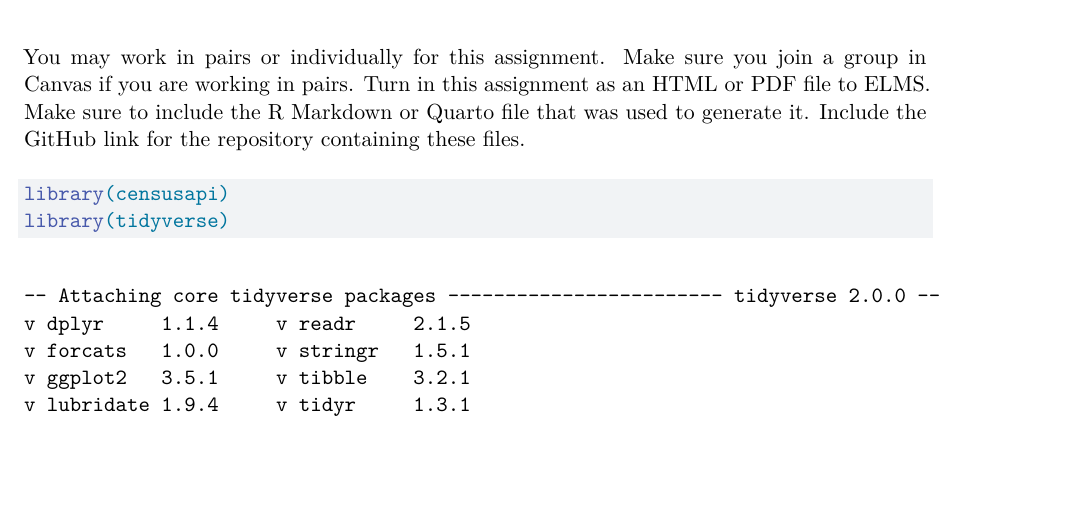
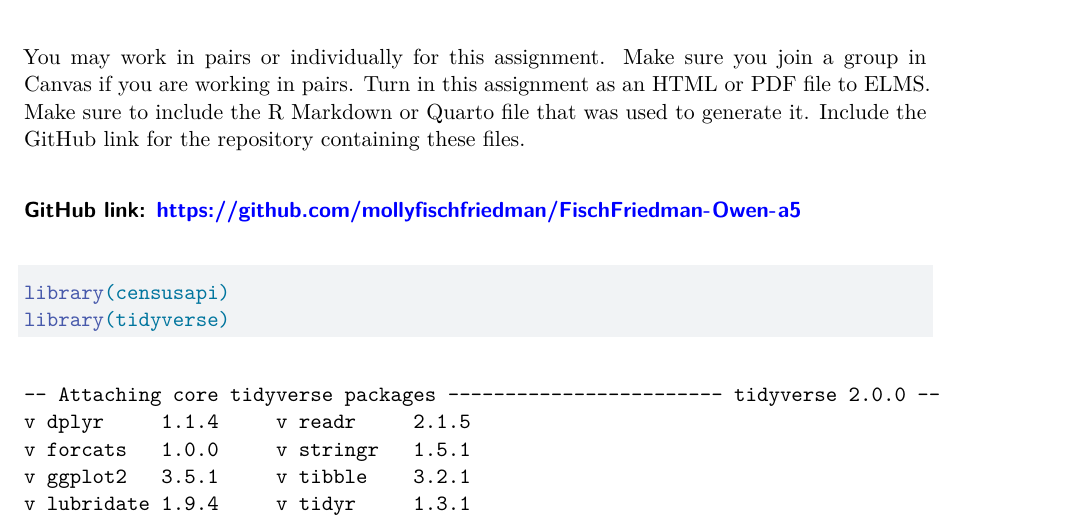
Before and after one commit to mollyfischfriedman/FischFriedman-Owen-a5, a Quarto document (assignment5.qmd): part of page 1 of 4, cut so that both start at the same text, the shorter picture padded with empty space. Rendered offline with R 4.5, knitr and Pandoc in place of Quarto, then LaTeX, with nearby package versions; some code elsewhere in the file could not run offline.

Commit message:
added GitHub link to the top

````diff
--- a/assignment5.qmd
+++ b/assignment5.qmd
@@ -7,6 +7,8 @@ editor: visual
 ---
 
 You may work in pairs or individually for this assignment. Make sure you join a group in Canvas if you are working in pairs. Turn in this assignment as an HTML or PDF file to ELMS. Make sure to include the R Markdown or Quarto file that was used to generate it. Include the GitHub link for the repository containing these files.
+
+### GitHub link: https://github.com/mollyfischfriedman/FischFriedman-Owen-a5
 
 ```{r}
 library(censusapi)
````
Also changed, not shown: assignment5.qmd (4 more changed lines).
